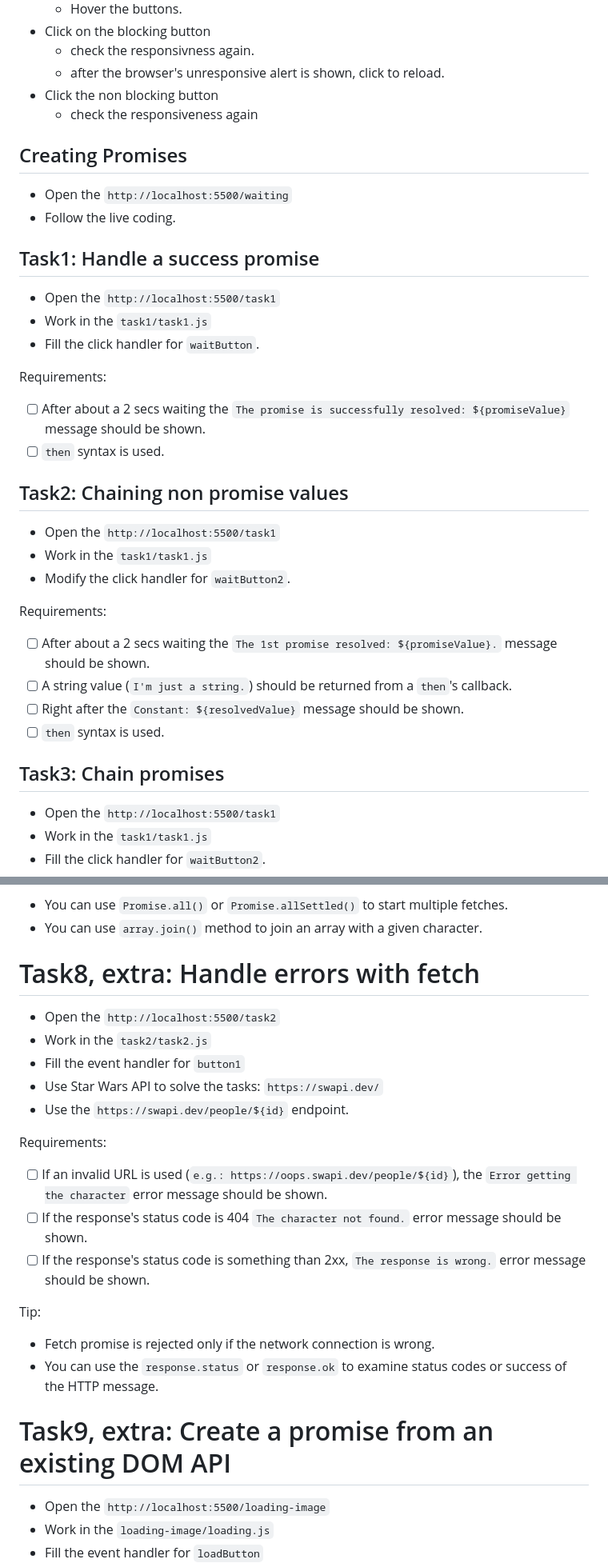
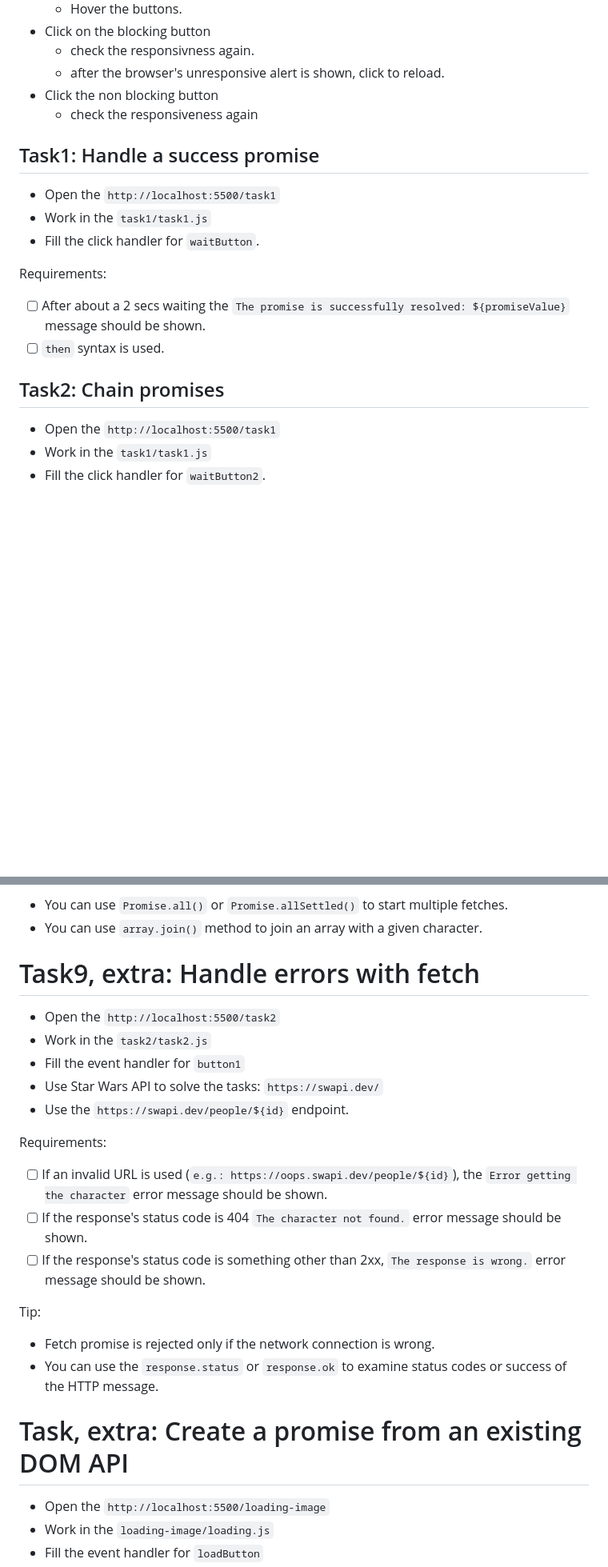
Before and after one commit to CodecoolGlobal/async-workshop-template, a Markdown page: README.md, 2 parts joined by grey strips. Shown: that part at 80% size. Drawn GitHub-style; blank space fills up the shorter version.

Commit message:
Fine tune the tasks
Remove some unnecessary tasks and change the numbering.

```diff
--- a/README.md
+++ b/README.md
@@ -29,11 +29,6 @@ Why we need async Javascript?
 - Click the non blocking button
   - check the responsiveness again
 
-## Creating Promises
-
-- Open the `http://localhost:5500/waiting`
-- Follow the live coding.
-
 ## Task1: Handle a success promise
 
 - Open the `http://localhost:5500/task1`
@@ -45,20 +40,7 @@ Requirements:
 - [ ] After about a 2 secs waiting the `The promise is successfully resolved: ${promiseValue}` message should be shown.
 - [ ] `then` syntax is used.
 
-## Task2: Chaining non promise values
-
-- Open the `http://localhost:5500/task1`
-- Work in the `task1/task1.js`
-- Modify the click handler for `waitButton2`.
-
-Requirements:
-
-- [ ] After about a 2 secs waiting the `The 1st promise resolved: ${promiseValue}.` message should be shown.
-- [ ] A string value (`I'm just a string.`) should be returned from a `then`'s callback.
-- [ ] Right after the `Constant: ${resolvedValue}` message should be shown.
-- [ ] `then` syntax is used.
-
-## Task3: Chain promises
+## Task2: Chain promises
 
 - Open the `http://localhost:5500/task1`
 - Work in the `task1/task1.js`
@@ -150,7 +132,7 @@ Tips:
   - You can use `Promise.all()` or `Promise.allSettled()` to start multiple fetches.
   - You can use `array.join()` method to join an array with a given character.
 
-# Task8, extra: Handle errors with fetch
+# Task9, extra: Handle errors with fetch
 
 - Open the `http://localhost:5500/task2`
 - Work in the `task2/task2.js`
@@ -161,13 +143,13 @@ Tips:
 Requirements:
   - [ ] If an invalid URL is used (`e.g.: https://oops.swapi.dev/people/${id}`), the `Error getting the character` error message should be shown.
   - [ ] If the response's status code is 404 `The character not found.` error message should be shown.
-  - [ ] If the response's status code is something than 2xx, `The response is wrong.` error message should be shown.
+  - [ ] If the response's status code is something other than 2xx, `The response is wrong.` error message should be shown.
 
 Tip:
   - Fetch promise is rejected only if the network connection is wrong.
   - You can use the `response.status` or `response.ok` to examine status codes or success of the HTTP message.
 
-# Task9, extra: Create a promise from an existing DOM API
+# Task, extra: Create a promise from an existing DOM API
 
 - Open the `http://localhost:5500/loading-image`
 - Work in the `loading-image/loading.js`
```
Also changed, not shown: other parts of README.md (+5 -5 lines).
